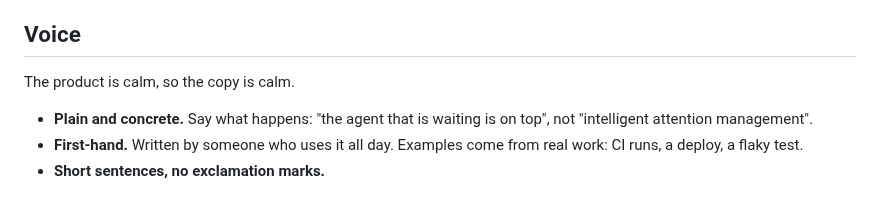
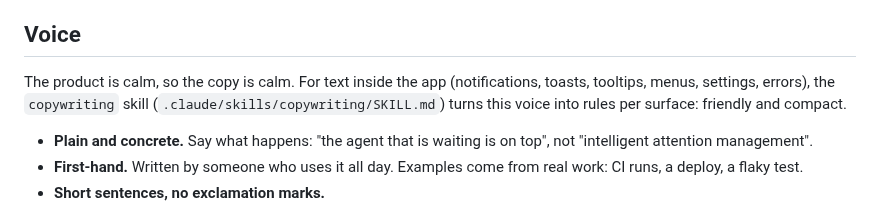
Before and after one commit to janoelze/cmd, a Markdown page: docs/15-positioning.md, the part around the change. Drawn GitHub-style.

```diff
--- a/docs/15-positioning.md
+++ b/docs/15-positioning.md
@@ -48,7 +48,7 @@ Everything else (themes, the CLI, find in scrollback, inline images, notificatio
 
 ## Voice
 
-The product is calm, so the copy is calm.
+The product is calm, so the copy is calm. For text inside the app (notifications, toasts, tooltips, menus, settings, errors), the `copywriting` skill (`.claude/skills/copywriting/SKILL.md`) turns this voice into rules per surface: friendly and compact.
 
 - **Plain and concrete.** Say what happens: "the agent that is waiting is on top", not "intelligent attention management".
 - **First-hand.** Written by someone who uses it all day. Examples come from real work: CI runs, a deploy, a flaky test.
```
Also changed, not shown: CLAUDE.md (+1 -0 lines), 1 other file.
